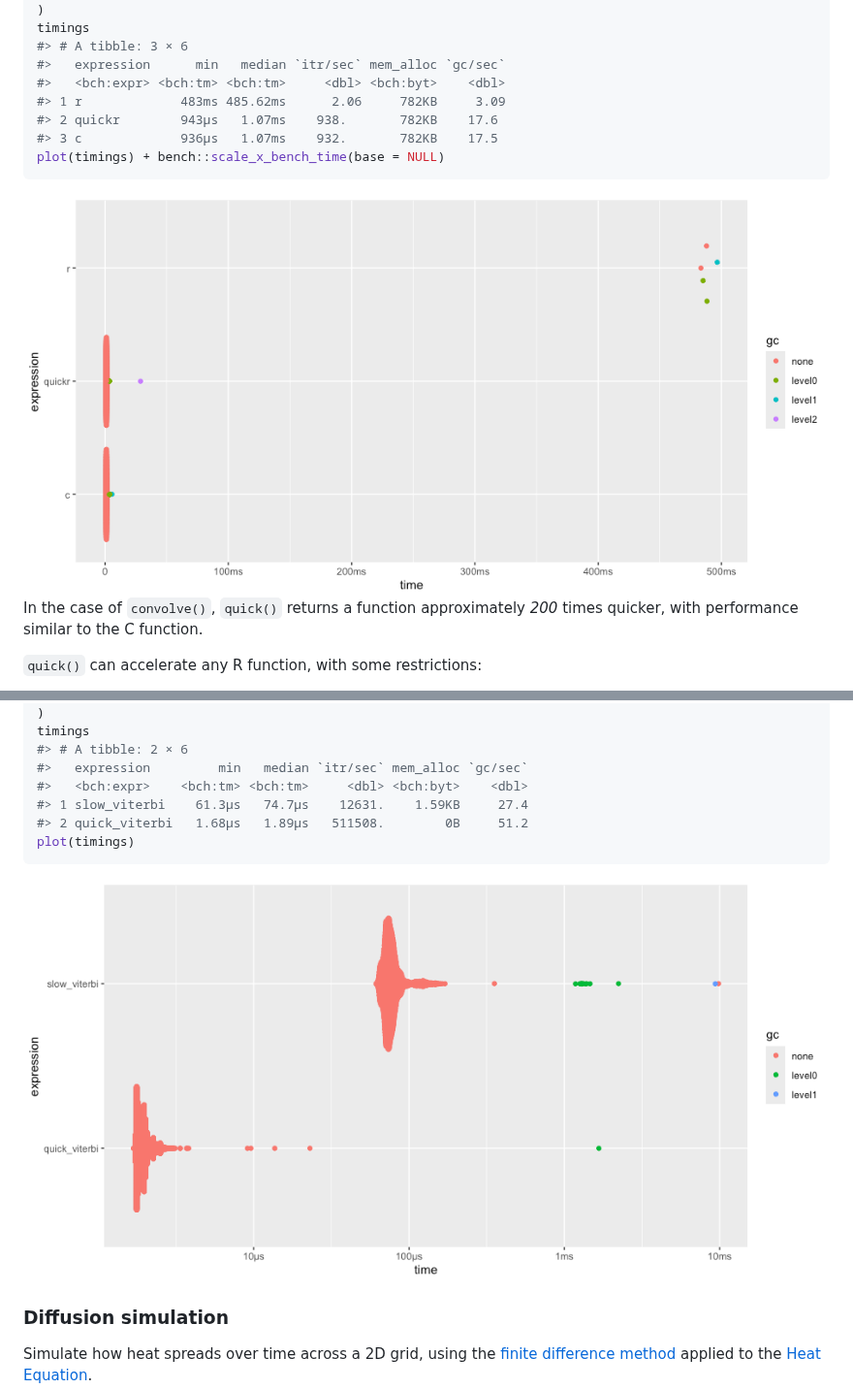
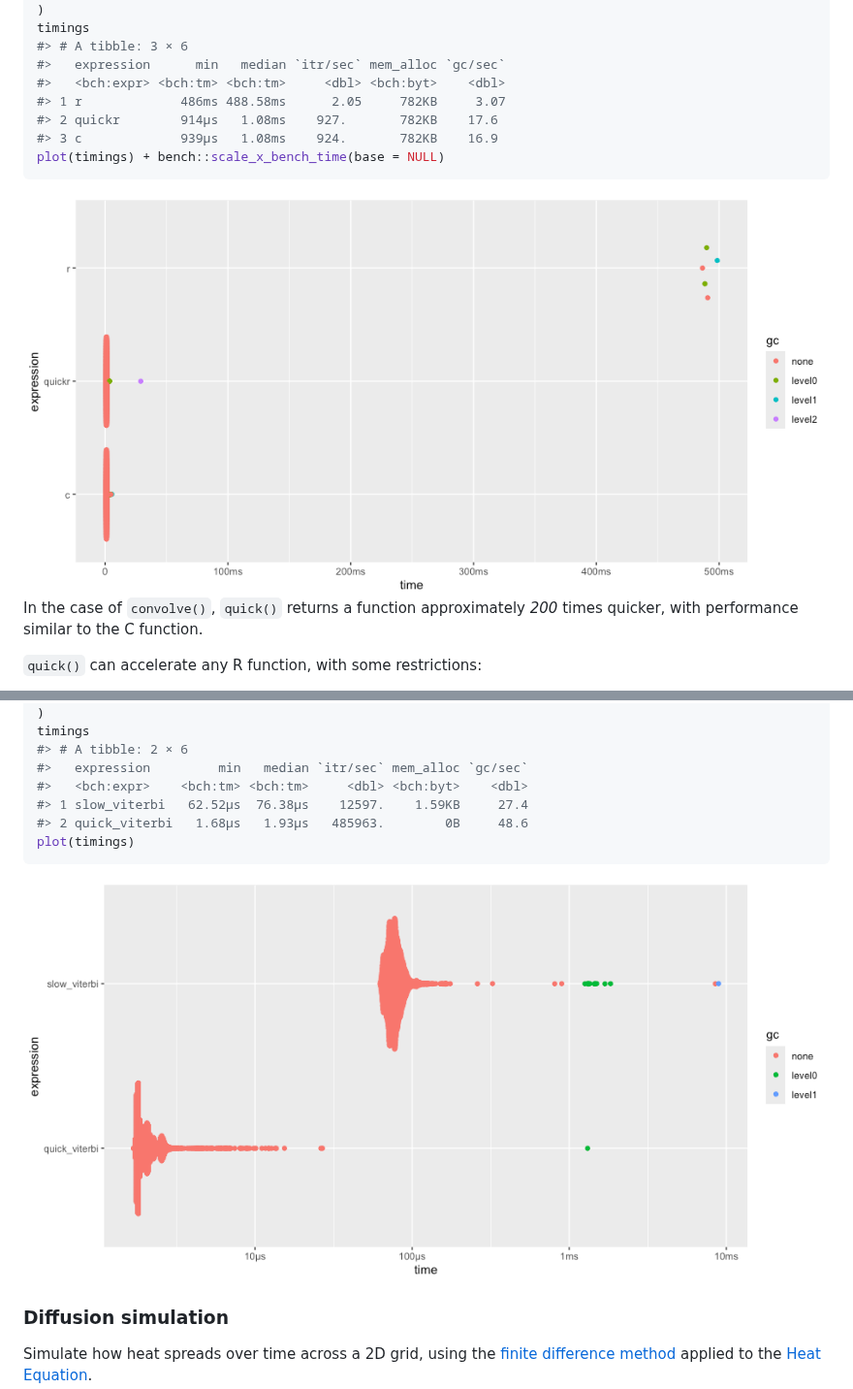
Before and after one commit to t-kalinowski/quickr, a Markdown page: README.md, 2 parts joined by grey strips. Shown at 97% size. GitHub-like rendering; pictures changed too: man/figures/README-unnamed-chunk-3-1.png, man/figures/README-unnamed-chunk-6-1.png.

````diff
--- a/README.md
+++ b/README.md
@@ -140,9 +140,9 @@ timings
 #> # A tibble: 3 × 6
 #>   expression      min   median `itr/sec` mem_alloc `gc/sec`
 #>   <bch:expr> <bch:tm> <bch:tm>     <dbl> <bch:byt>    <dbl>
-#> 1 r             483ms 485.62ms      2.06     782KB     3.09
-#> 2 quickr        943µs   1.07ms    938.       782KB    17.6
-#> 3 c             936µs   1.07ms    932.       782KB    17.5
+#> 1 r             486ms 488.58ms      2.05     782KB     3.07
+#> 2 quickr        914µs   1.08ms    927.       782KB    17.6
+#> 3 c             939µs   1.08ms    924.       782KB    16.9
 plot(timings) + bench::scale_x_bench_time(base = NULL)
 ```
 
@@ -301,8 +301,8 @@ timings
 #> # A tibble: 2 × 6
 #>   expression         min   median `itr/sec` mem_alloc `gc/sec`
 #>   <bch:expr>    <bch:tm> <bch:tm>     <dbl> <bch:byt>    <dbl>
-#> 1 slow_viterbi    61.3µs   74.7µs    12631.    1.59KB     27.4
-#> 2 quick_viterbi   1.68µs   1.89µs   511508.        0B     51.2
+#> 1 slow_viterbi   62.52µs  76.38µs    12597.    1.59KB     27.4
+#> 2 quick_viterbi   1.68µs   1.93µs   485963.        0B     48.6
 plot(timings)
 ```
 
````
Also changed, not shown: other parts of README.md (+54 -54 lines), man/figures/README-unnamed-chunk-10-1.png, man/figures/README-unnamed-chunk-11-1.png, man/figures/README-unnamed-chunk-7-1.png, man/figures/README-unnamed-chunk-8-1.png, 1 other file.
